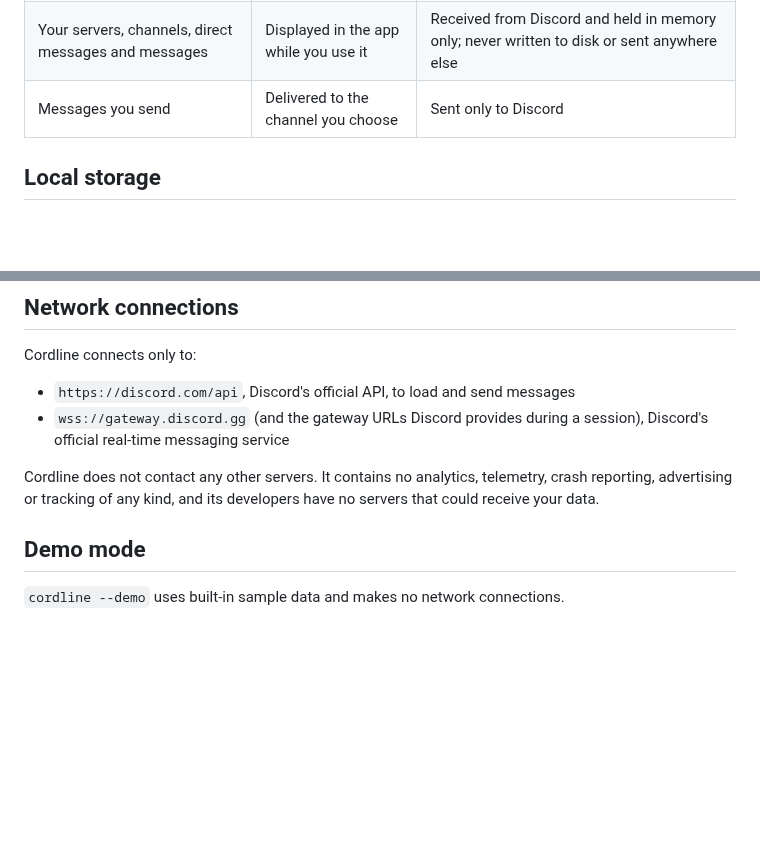
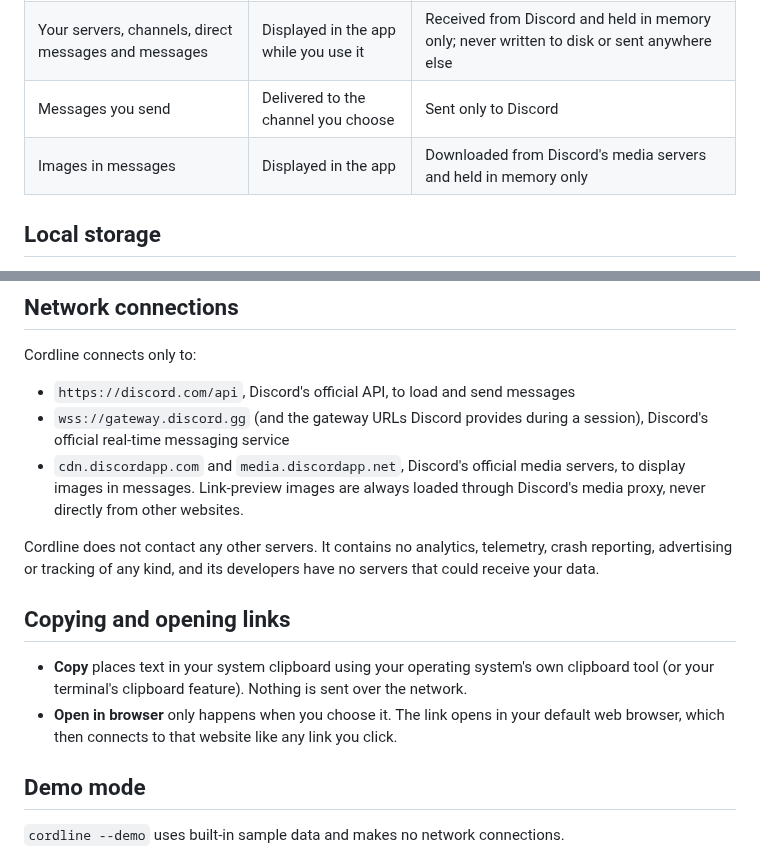
Before and after one commit to ArthurKNielsen/Cordline, a Markdown page: PRIVACY.md, 2 parts joined by grey strips. Drawn GitHub-style; blank space fills up the shorter version.

```diff
--- a/PRIVACY.md
+++ b/PRIVACY.md
@@ -15,6 +15,7 @@ Cordline does not collect, store remotely, sell or share your token, your messag
 | Your Discord token (user or bot) | To sign in to your Discord account | Saved on your device; sent only to Discord's official servers |
 | Your servers, channels, direct messages and messages | Displayed in the app while you use it | Received from Discord and held in memory only; never written to disk or sent anywhere else |
 | Messages you send | Delivered to the channel you choose | Sent only to Discord |
+| Images in messages | Displayed in the app | Downloaded from Discord's media servers and held in memory only |
 
 ## Local storage
 
@@ -29,8 +30,14 @@ Cordline connects only to:
 
 - `https://discord.com/api`, Discord's official API, to load and send messages
 - `wss://gateway.discord.gg` (and the gateway URLs Discord provides during a session), Discord's official real-time messaging service
+- `cdn.discordapp.com` and `media.discordapp.net`, Discord's official media servers, to display images in messages. Link-preview images are always loaded through Discord's media proxy, never directly from other websites.
 
 Cordline does not contact any other servers. It contains no analytics, telemetry, crash reporting, advertising or tracking of any kind, and its developers have no servers that could receive your data.
+
+## Copying and opening links
+
+- **Copy** places text in your system clipboard using your operating system's own clipboard tool (or your terminal's clipboard feature). Nothing is sent over the network.
+- **Open in browser** only happens when you choose it. The link opens in your default web browser, which then connects to that website like any link you click.
 
 ## Demo mode
 
```
Also changed, not shown: README.md (+8 -2 lines), docs/screenshots/image-viewer.png (added), docs/screenshots/message-actions.png (added), 12 other files.
